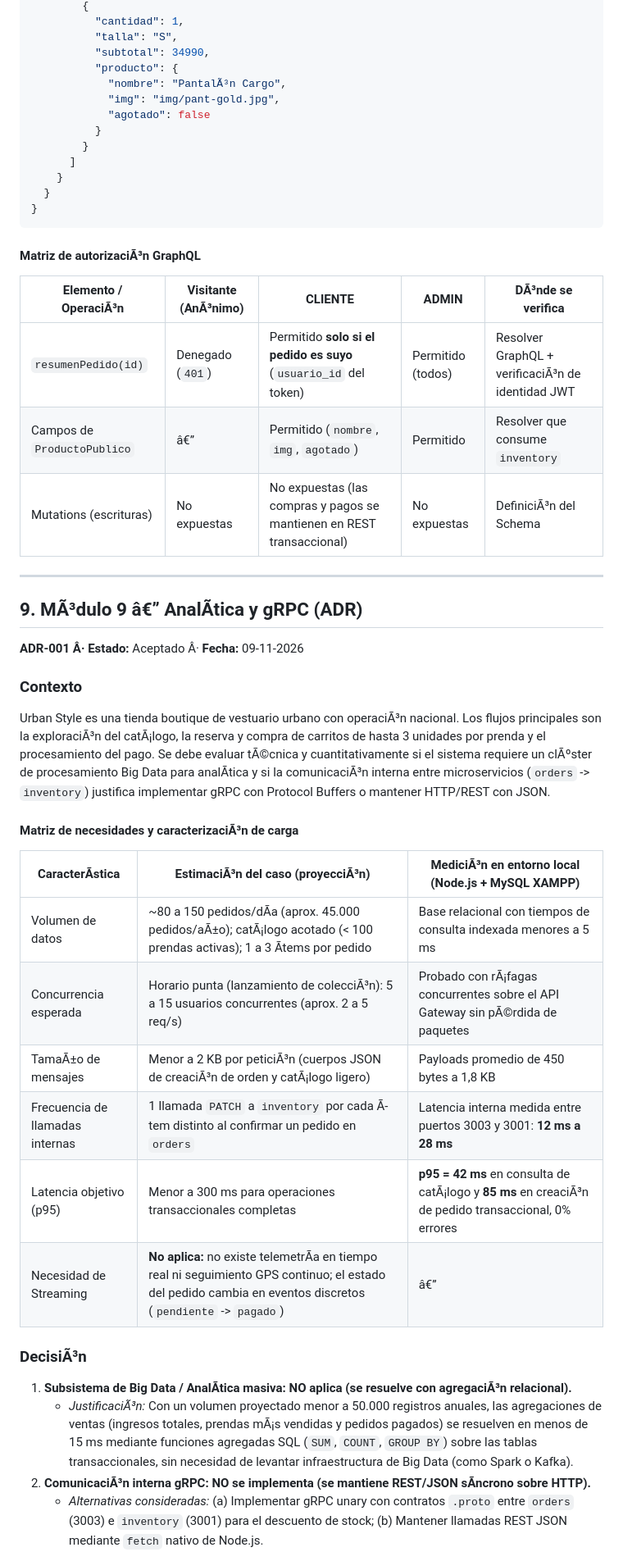
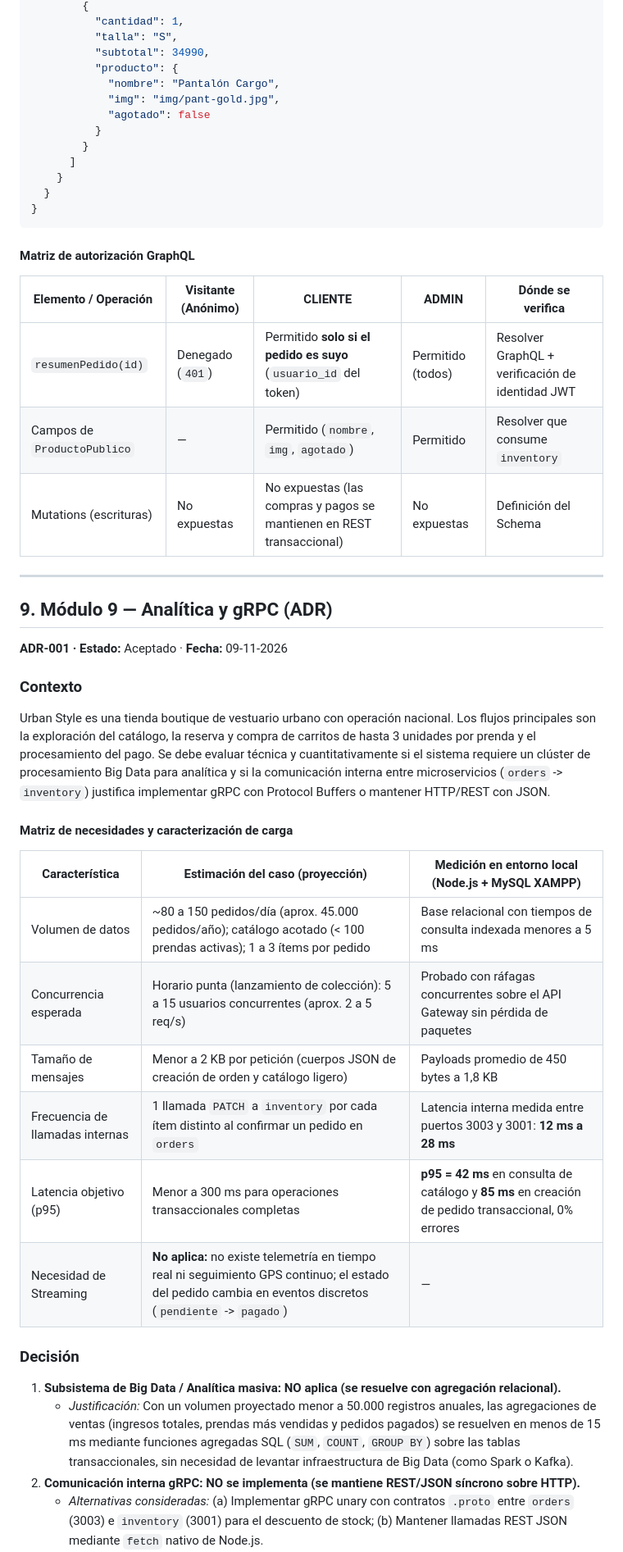
Before and after one commit to vicvic5/PRDWM, a Markdown page: README.md, the part around one of its changes. Shown at 82% size. Rendered like a GitHub page.

````diff
--- a/README.md
+++ b/README.md
@@ -579,7 +579,7 @@ Respuesta obtenida en ejecuciÃ³n para el `pedido_id: 1` reciÃ©n pagado:
           "talla": "S",
           "subtotal": 34990,
           "producto": {
-            "nombre": "PantalÃ³n Cargo",
+            "nombre": "Pantalón Cargo",
             "img": "img/pant-gold.jpg",
             "agotado": false
           }
@@ -590,39 +590,39 @@ Respuesta obtenida en ejecuciÃ³n para el `pedido_id: 1` reciÃ©n pagado:
 }
 ```
 
-#### Matriz de autorizaciÃ³n GraphQL
+#### Matriz de autorización GraphQL
 
-| Elemento / OperaciÃ³n | Visitante (AnÃ³nimo) | CLIENTE | ADMIN | DÃ³nde se verifica |
+| Elemento / Operación | Visitante (Anónimo) | CLIENTE | ADMIN | Dónde se verifica |
 |---|---|---|---|---|
-| `resumenPedido(id)` | Denegado (`401`) | Permitido **solo si el pedido es suyo** (`usuario_id` del token) | Permitido (todos) | Resolver GraphQL + verificaciÃ³n de identidad JWT |
-| Campos de `ProductoPublico` | â€” | Permitido (`nombre`, `img`, `agotado`) | Permitido | Resolver que consume `inventory` |
-| Mutations (escrituras) | No expuestas | No expuestas (las compras y pagos se mantienen en REST transaccional) | No expuestas | DefiniciÃ³n del Schema |
+| `resumenPedido(id)` | Denegado (`401`) | Permitido **solo si el pedido es suyo** (`usuario_id` del token) | Permitido (todos) | Resolver GraphQL + verificación de identidad JWT |
+| Campos de `ProductoPublico` | — | Permitido (`nombre`, `img`, `agotado`) | Permitido | Resolver que consume `inventory` |
+| Mutations (escrituras) | No expuestas | No expuestas (las compras y pagos se mantienen en REST transaccional) | No expuestas | Definición del Schema |
 
 ---
 
 <a name="m9"></a>
-## 9. MÃ³dulo 9 â€” AnalÃ­tica y gRPC (ADR)
+## 9. Módulo 9 — Analítica y gRPC (ADR)
 
-**ADR-001 Â· Estado:** Aceptado Â· **Fecha:** 09-11-2026
+**ADR-001 · Estado:** Aceptado · **Fecha:** 09-11-2026
 
 ### Contexto
 
-Urban Style es una tienda boutique de vestuario urbano con operaciÃ³n nacional. Los flujos principales son la exploraciÃ³n del catÃ¡logo, la reserva y compra de carritos de hasta 3 unidades por prenda y el procesamiento del pago. Se debe evaluar tÃ©cnica y cuantitativamente si el sistema requiere un clÃºster de procesamiento Big Data para analÃ­tica y si la comunicaciÃ³n interna entre microservicios (`orders` -> `inventory`) justifica implementar gRPC con Protocol Buffers o mantener HTTP/REST con JSON.
+Urban Style es una tienda boutique de vestuario urbano con operación nacional. Los flujos principales son la exploración del catálogo, la reserva y compra de carritos de hasta 3 unidades por prenda y el procesamiento del pago. Se debe evaluar técnica y cuantitativamente si el sistema requiere un clúster de procesamiento Big Data para analítica y si la comunicación interna entre microservicios (`orders` -> `inventory`) justifica implementar gRPC con Protocol Buffers o mantener HTTP/REST con JSON.
 
-#### Matriz de necesidades y caracterizaciÃ³n de carga
+#### Matriz de necesidades y caracterización de carga
 
-| CaracterÃ­stica | EstimaciÃ³n del caso (proyecciÃ³n) | MediciÃ³n en entorno local (Node.js + MySQL XAMPP) |
+| Característica | Estimación del caso (proyección) | Medición en entorno local (Node.js + MySQL XAMPP) |
 |---|---|---|
-| Volumen de datos | ~80 a 150 pedidos/dÃ­a (aprox. 45.000 pedidos/aÃ±o); catÃ¡logo acotado (< 100 prendas activas); 1 a 3 Ã­tems por pedido | Base relacional con tiempos de consulta indexada menores a 5 ms |
-| Concurrencia esperada | Horario punta (lanzamiento de colecciÃ³n): 5 a 15 usuarios concurrentes (aprox. 2 a 5 req/s) | Probado con rÃ¡fagas concurrentes sobre el API Gateway sin pÃ©rdida de paquetes |
-| TamaÃ±o de mensajes | Menor a 2 KB por peticiÃ³n (cuerpos JSON de creaciÃ³n de orden y catÃ¡logo ligero) | Payloads promedio de 450 bytes a 1,8 KB |
-| Frecuencia de llamadas internas | 1 llamada `PATCH` a `inventory` por cada Ã­tem distinto al confirmar un pedido en `orders` | Latencia interna medida entre puertos 3003 y 3001: **12 ms a 28 ms** |
-| Latencia objetivo (p95) | Menor a 300 ms para operaciones transaccionales completas | **p95 = 42 ms** en consulta de catÃ¡logo y **85 ms** en creaciÃ³n de pedido transaccional, 0% errores |
-| Necesidad de Streaming | **No aplica:** no existe telemetrÃ­a en tiempo real ni seguimiento GPS continuo; el estado del pedido cambia en eventos discretos (`pendiente` -> `pagado`) | â€” |
+| Volumen de datos | ~80 a 150 pedidos/día (aprox. 45.000 pedidos/año); catálogo acotado (< 100 prendas activas); 1 a 3 ítems por pedido | Base relacional con tiempos de consulta indexada menores a 5 ms |
+| Concurrencia esperada | Horario punta (lanzamiento de colección): 5 a 15 usuarios concurrentes (aprox. 2 a 5 req/s) | Probado con ráfagas concurrentes sobre el API Gateway sin pérdida de paquetes |
+| Tamaño de mensajes | Menor a 2 KB por petición (cuerpos JSON de creación de orden y catálogo ligero) | Payloads promedio de 450 bytes a 1,8 KB |
+| Frecuencia de llamadas internas | 1 llamada `PATCH` a `inventory` por cada ítem distinto al confirmar un pedido en `orders` | Latencia interna medida entre puertos 3003 y 3001: **12 ms a 28 ms** |
+| Latencia objetivo (p95) | Menor a 300 ms para operaciones transaccionales completas | **p95 = 42 ms** en consulta de catálogo y **85 ms** en creación de pedido transaccional, 0% errores |
+| Necesidad de Streaming | **No aplica:** no existe telemetría en tiempo real ni seguimiento GPS continuo; el estado del pedido cambia en eventos discretos (`pendiente` -> `pagado`) | — |
 
-### DecisiÃ³n
+### Decisión
 
-1. **Subsistema de Big Data / AnalÃ­tica masiva: NO aplica (se resuelve con agregaciÃ³n relacional).**
-   - *JustificaciÃ³n:* Con un volumen proyectado menor a 50.000 registros anuales, las agregaciones de ventas (ingresos totales, prendas mÃ¡s vendidas y pedidos pagados) se resuelven en menos de 15 ms mediante funciones agregadas SQL (`SUM`, `COUNT`, `GROUP BY`) sobre las tablas transaccionales, sin necesidad de levantar infraestructura de Big Data (como Spark o Kafka).
-2. **ComunicaciÃ³n interna gRPC: NO se implementa (se mantiene REST/JSON sÃ­ncrono sobre HTTP).**
+1. **Subsistema de Big Data / Analítica masiva: NO aplica (se resuelve con agregación relacional).**
+   - *Justificación:* Con un volumen proyectado menor a 50.000 registros anuales, las agregaciones de ventas (ingresos totales, prendas más vendidas y pedidos pagados) se resuelven en menos de 15 ms mediante funciones agregadas SQL (`SUM`, `COUNT`, `GROUP BY`) sobre las tablas transaccionales, sin necesidad de levantar infraestructura de Big Data (como Spark o Kafka).
+2. **Comunicación interna gRPC: NO se implementa (se mantiene REST/JSON síncrono sobre HTTP).**
    - *Alternativas consideradas:* (a) Implementar gRPC unary con contratos `.proto` entre `orders` (3003) e `inventory` (3001) para el descuento de stock; (b) Mantener llamadas REST JSON mediante `fetch` nativo de Node.js.
````
Also changed, not shown: other parts of README.md (+242 -242 lines).
